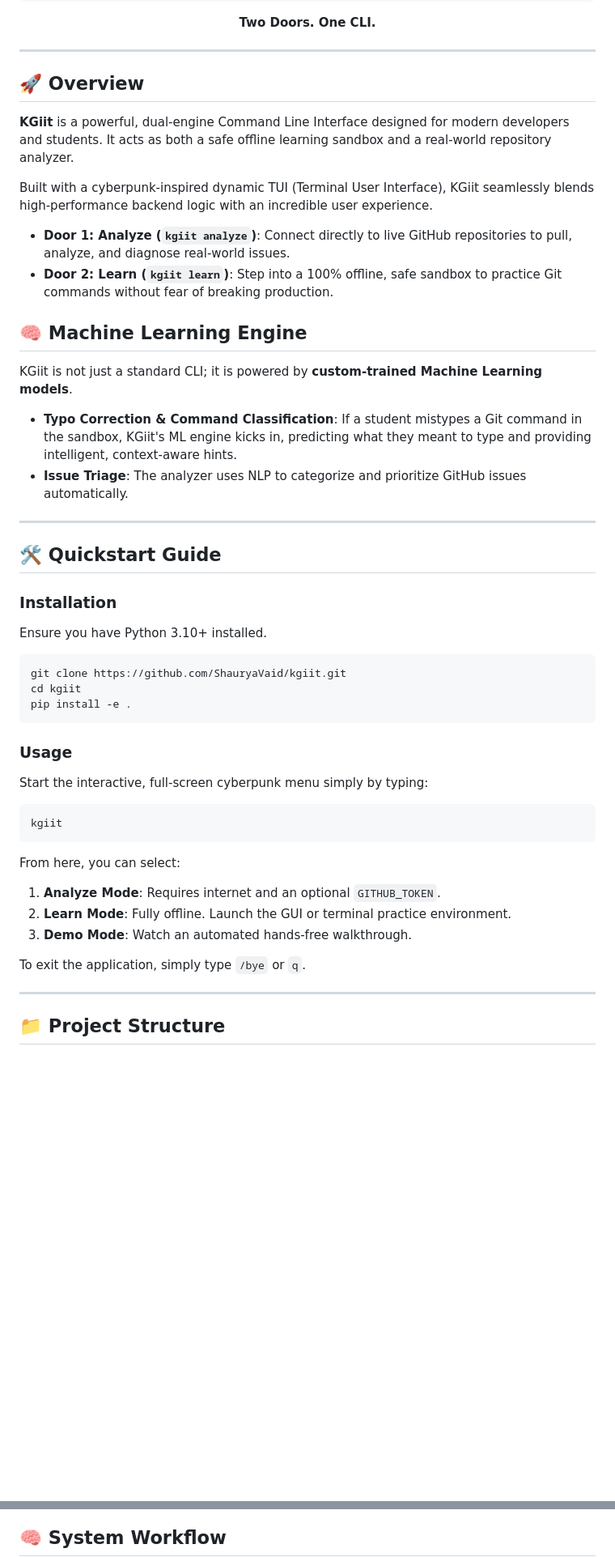
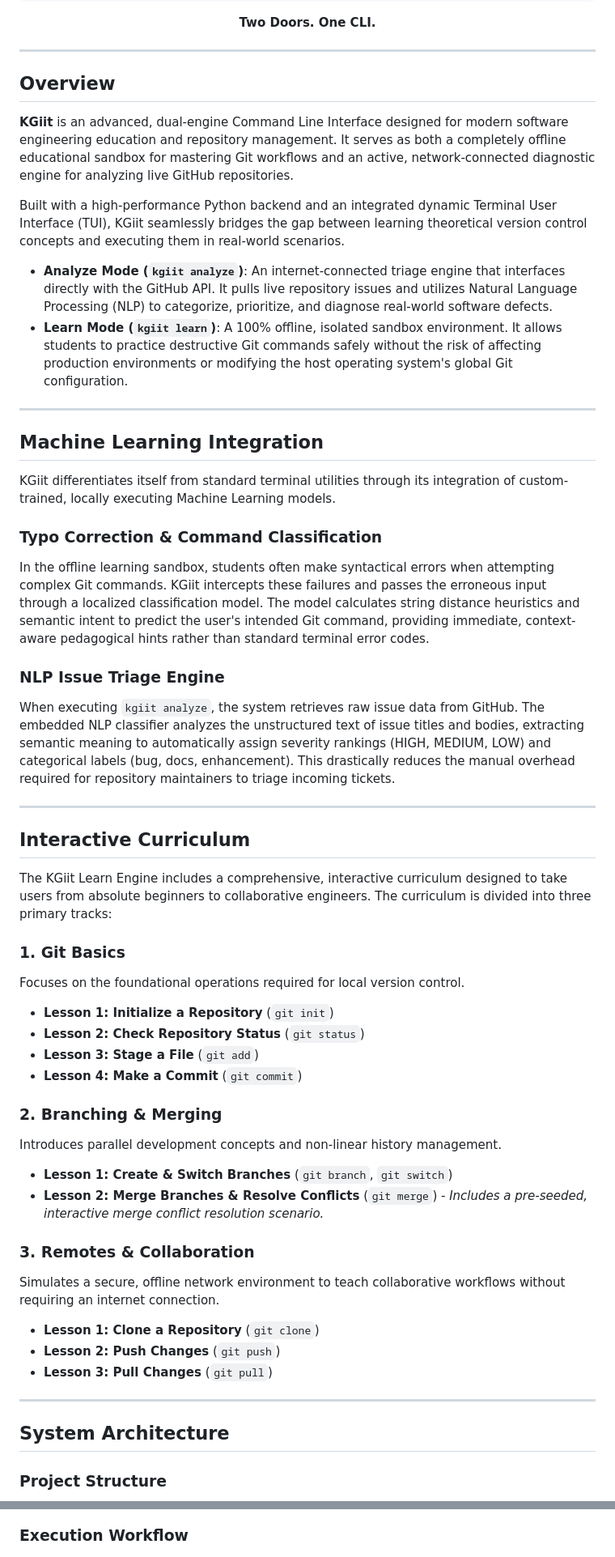
Before and after one commit to ShauryaVaid/kgiit, a Markdown page: README.md, 2 parts joined by grey strips. Shown at 81% size. Rendered like a GitHub page; blank space fills up the shorter version.

Commit message:
docs: Completely rewrite README for professional tone, expand ML and Curriculum sections, remove emojis

````diff
--- a/README.md
+++ b/README.md
@@ -22,51 +21,56 @@
 
 ---
 
-## 🚀 Overview
+## Overview
 
-**KGiit** is a powerful, dual-engine Command Line Interface designed for modern developers and students. It acts as both a safe offline learning sandbox and a real-world repository analyzer.
+**KGiit** is an advanced, dual-engine Command Line Interface designed for modern software engineering education and repository management. It serves as both a completely offline educational sandbox for mastering Git workflows and an active, network-connected diagnostic engine for analyzing live GitHub repositories.
 
-Built with a cyberpunk-inspired dynamic TUI (Terminal User Interface), KGiit seamlessly blends high-performance backend logic with an incredible user experience.
+Built with a high-performance Python backend and an integrated dynamic Terminal User Interface (TUI), KGiit seamlessly bridges the gap between learning theoretical version control concepts and executing them in real-world scenarios.
 
-- **Door 1: Analyze (`kgiit analyze`)**: Connect directly to live GitHub repositories to pull, analyze, and diagnose real-world issues.
-- **Door 2: Learn (`kgiit learn`)**: Step into a 100% offline, safe sandbox to practice Git commands without fear of breaking production.
-
-## 🧠 Machine Learning Engine
-
-KGiit is not just a standard CLI; it is powered by **custom-trained Machine Learning models**.
-- **Typo Correction & Command Classification**: If a student mistypes a Git command in the sandbox, KGiit's ML engine kicks in, predicting what they meant to type and providing intelligent, context-aware hints.
-- **Issue Triage**: The analyzer uses NLP to categorize and prioritize GitHub issues automatically.
+- **Analyze Mode (`kgiit analyze`)**: An internet-connected triage engine that interfaces directly with the GitHub API. It pulls live repository issues and utilizes Natural Language Processing (NLP) to categorize, prioritize, and diagnose real-world software defects.
+- **Learn Mode (`kgiit learn`)**: A 100% offline, isolated sandbox environment. It allows students to practice destructive Git commands safely without the risk of affecting production environments or modifying the host operating system's global Git configuration.
 
 ---
 
-## 🛠️ Quickstart Guide
+## Machine Learning Integration
 
-### Installation
-Ensure you have Python 3.10+ installed.
+KGiit differentiates itself from standard terminal utilities through its integration of custom-trained, locally executing Machine Learning models.
 
-```bash
-git clone https://github.com/ShauryaVaid/kgiit.git
-cd kgiit
-pip install -e .
-```
+### Typo Correction & Command Classification
+In the offline learning sandbox, students often make syntactical errors when attempting complex Git commands. KGiit intercepts these failures and passes the erroneous input through a localized classification model. The model calculates string distance heuristics and semantic intent to predict the user's intended Git command, providing immediate, context-aware pedagogical hints rather than standard terminal error codes.
 
-### Usage
-Start the interactive, full-screen cyberpunk menu simply by typing:
-
-```bash
-kgiit
-```
-
-From here, you can select:
-1. **Analyze Mode**: Requires internet and an optional `GITHUB_TOKEN`.
-2. **Learn Mode**: Fully offline. Launch the GUI or terminal practice environment.
-3. **Demo Mode**: Watch an automated hands-free walkthrough.
-
-To exit the application, simply type `/bye` or `q`.
+### NLP Issue Triage Engine
+When executing `kgiit analyze`, the system retrieves raw issue data from GitHub. The embedded NLP classifier analyzes the unstructured text of issue titles and bodies, extracting semantic meaning to automatically assign severity rankings (HIGH, MEDIUM, LOW) and categorical labels (bug, docs, enhancement). This drastically reduces the manual overhead required for repository maintainers to triage incoming tickets.
 
 ---
 
-## 📁 Project Structure
+## Interactive Curriculum
+
+The KGiit Learn Engine includes a comprehensive, interactive curriculum designed to take users from absolute beginners to collaborative engineers. The curriculum is divided into three primary tracks:
+
+### 1. Git Basics
+Focuses on the foundational operations required for local version control.
+- **Lesson 1: Initialize a Repository** (`git init`)
+- **Lesson 2: Check Repository Status** (`git status`)
+- **Lesson 3: Stage a File** (`git add`)
+- **Lesson 4: Make a Commit** (`git commit`)
+
+### 2. Branching & Merging
+Introduces parallel development concepts and non-linear history management.
+- **Lesson 1: Create & Switch Branches** (`git branch`, `git switch`)
+- **Lesson 2: Merge Branches & Resolve Conflicts** (`git merge`) - *Includes a pre-seeded, interactive merge conflict resolution scenario.*
+
+### 3. Remotes & Collaboration
+Simulates a secure, offline network environment to teach collaborative workflows without requiring an internet connection.
+- **Lesson 1: Clone a Repository** (`git clone`)
+- **Lesson 2: Push Changes** (`git push`)
+- **Lesson 3: Pull Changes** (`git pull`)
+
+---
+
+## System Architecture
+
+### Project Structure
 
 ```mermaid
 graph TD
@@ -87,6 +91,6 @@ graph TD
 ```
 
-## 🧠 System Workflow
+### Execution Workflow
 
 ```mermaid
 flowchart LR
````
Also changed, not shown: other parts of README.md (+48 -8 lines).
